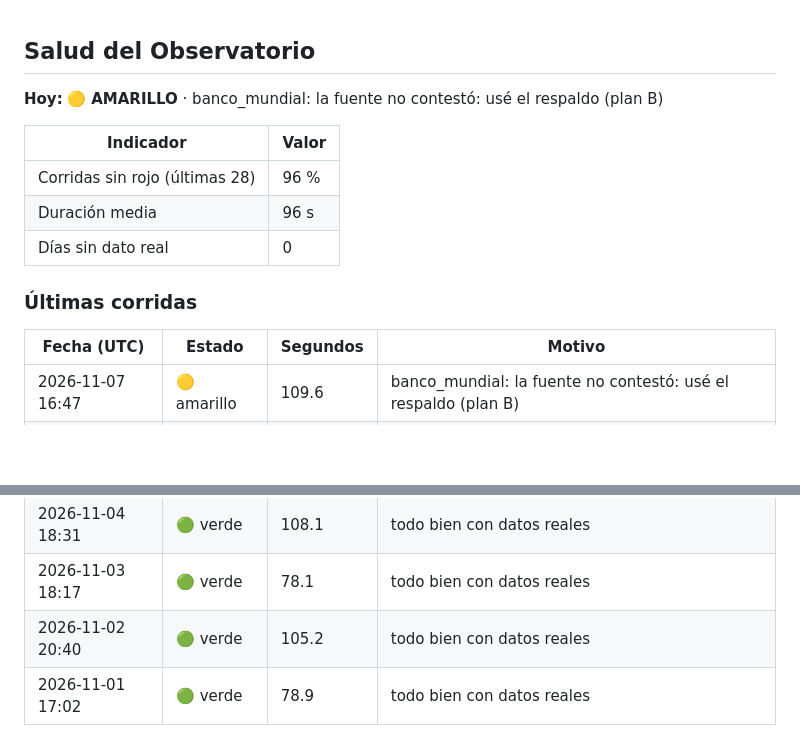
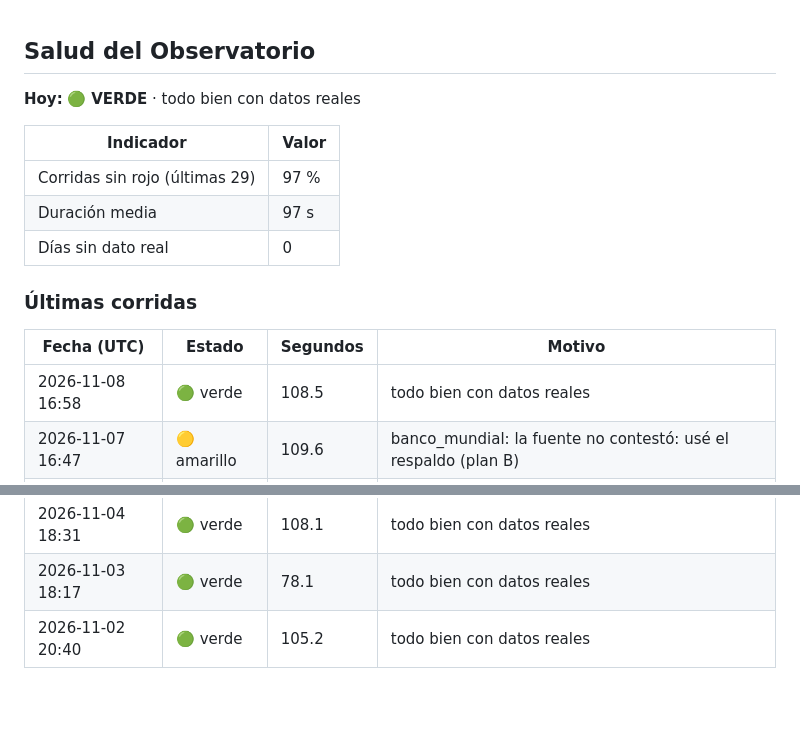
Before and after one commit to uide-programacion-inteligencia-mercados/proyecto-faro-docente, a Markdown page: logs/estado.md, 2 parts joined by grey strips. Drawn GitHub-style; blank space fills up the shorter version.

Commit message:
Corrida 40 del 2026-11-08 (success)

```diff
--- a/logs/estado.md
+++ b/logs/estado.md
@@ -1,20 +1,20 @@
 ## Salud del Observatorio
 
-**Hoy:** 🟡 **AMARILLO** · banco_mundial: la fuente no contestó: usé el respaldo (plan B)
+**Hoy:** 🟢 **VERDE** · todo bien con datos reales
 
 | Indicador | Valor |
 |---|---|
-| Corridas sin rojo (últimas 28) | 96 % |
-| Duración media | 96 s |
+| Corridas sin rojo (últimas 29) | 97 % |
+| Duración media | 97 s |
 | Días sin dato real | 0 |
 
 ### Últimas corridas
 | Fecha (UTC) | Estado | Segundos | Motivo |
 |---|---|---|---|
+| 2026-11-08 16:58 | 🟢 verde | 108.5 | todo bien con datos reales |
 | 2026-11-07 16:47 | 🟡 amarillo | 109.6 | banco_mundial: la fuente no contestó: usé el respaldo (plan B) |
 | 2026-11-06 17:51 | 🟢 verde | 104.7 | todo bien con datos reales |
 | 2026-11-05 18:35 | 🟢 verde | 104.2 | todo bien con datos reales |
 | 2026-11-04 18:31 | 🟢 verde | 108.1 | todo bien con datos reales |
 | 2026-11-03 18:17 | 🟢 verde | 78.1 | todo bien con datos reales |
 | 2026-11-02 20:40 | 🟢 verde | 105.2 | todo bien con datos reales |
-| 2026-11-01 17:02 | 🟢 verde | 78.9 | todo bien con datos reales |
```
Also changed, not shown: reports/reporte_2026-11-08.md (added, +56 -0 lines), reports/ultimo.md (+11 -11 lines), reports/precio_m2_2026-11-08.png (added), 10 other files.
